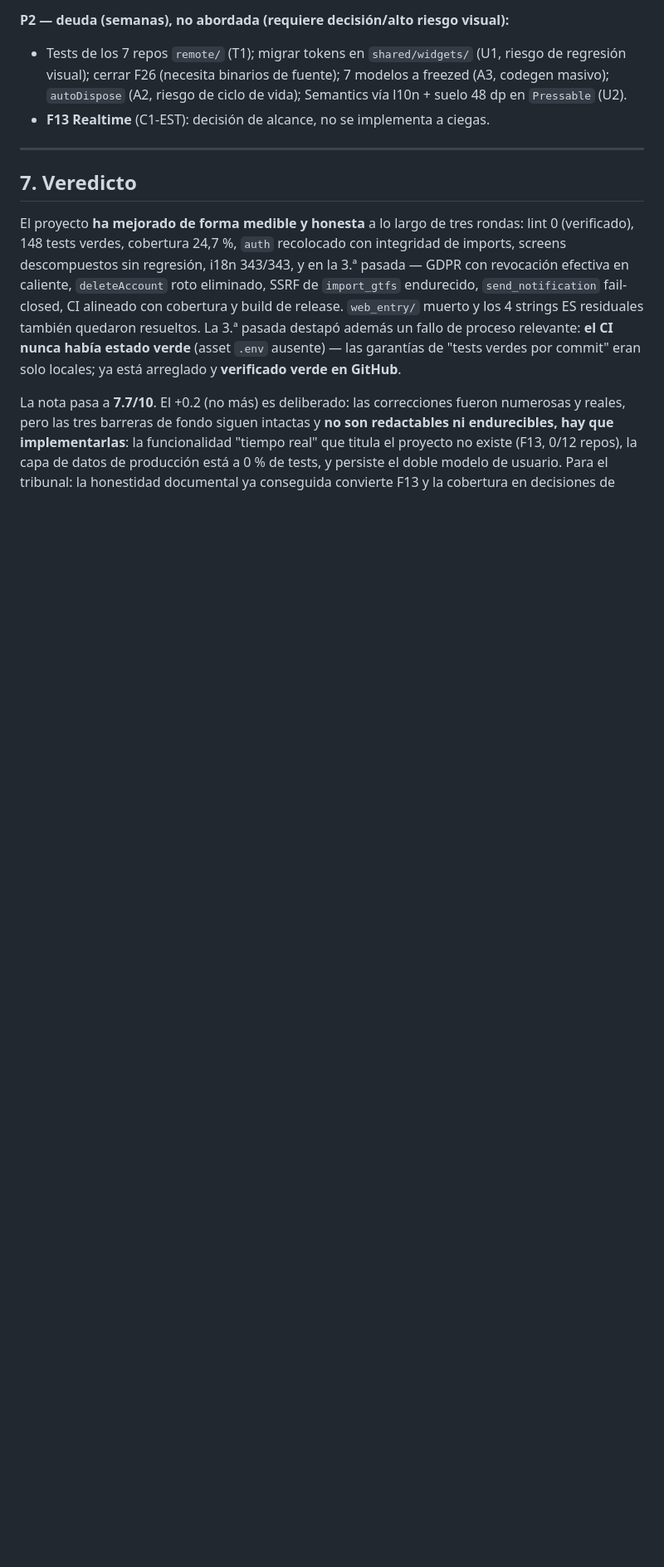
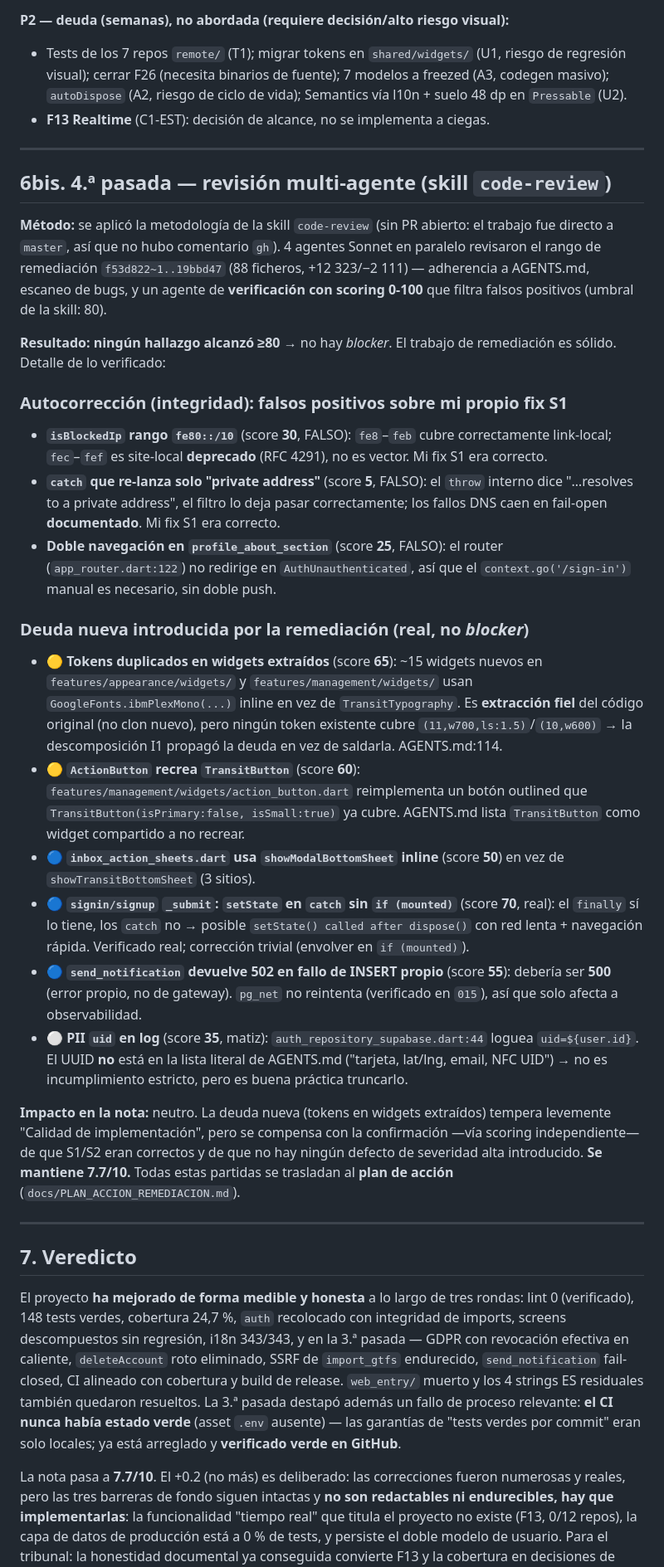
Before and after one commit to astralk9999/Transitly, a Markdown page: docs/REVISION_INDEPENDIENTE_2026_05_17.md, the part around the change. Shown at 83% size. Rendered like a GitHub page; blank space fills up the shorter version.

```diff
--- a/docs/REVISION_INDEPENDIENTE_2026_05_17.md
+++ b/docs/REVISION_INDEPENDIENTE_2026_05_17.md
@@ -278,6 +278,64 @@ server-side.
 
 ---
 
+## 6bis. 4.ª pasada — revisión multi-agente (skill `code-review`)
+
+**Método:** se aplicó la metodología de la skill `code-review` (sin PR
+abierto: el trabajo fue directo a `master`, así que no hubo comentario `gh`).
+4 agentes Sonnet en paralelo revisaron el rango de remediación
+`f53d822~1..19bbd47` (88 ficheros, +12 323/−2 111) — adherencia a AGENTS.md,
+escaneo de bugs, y un agente de **verificación con scoring 0-100** que filtra
+falsos positivos (umbral de la skill: 80).
+
+**Resultado: ningún hallazgo alcanzó ≥80** → no hay *blocker*. El trabajo de
+remediación es sólido. Detalle de lo verificado:
+
+### Autocorrección (integridad): falsos positivos sobre mi propio fix S1
+- **`isBlockedIp` rango `fe80::/10`** (score **30**, FALSO): `fe8`–`feb`
+  cubre correctamente link-local; `fec`–`fef` es site-local **deprecado**
+  (RFC 4291), no es vector. Mi fix S1 era correcto.
+- **`catch` que re-lanza solo "private address"** (score **5**, FALSO): el
+  `throw` interno dice "…resolves to a private address", el filtro lo deja
+  pasar correctamente; los fallos DNS caen en fail-open **documentado**. Mi
+  fix S1 era correcto.
+- **Doble navegación en `profile_about_section`** (score **25**, FALSO): el
+  router (`app_router.dart:122`) no redirige en `AuthUnauthenticated`, así
+  que el `context.go('/sign-in')` manual es necesario, sin doble push.
+
+### Deuda nueva introducida por la remediación (real, no *blocker*)
+- 🟡 **Tokens duplicados en widgets extraídos** (score **65**): ~15 widgets
+  nuevos en `features/appearance/widgets/` y `features/management/widgets/`
+  usan `GoogleFonts.ibmPlexMono(...)` inline en vez de `TransitTypography`.
+  Es **extracción fiel** del código original (no clon nuevo), pero ningún
+  token existente cubre `(11,w700,ls:1.5)`/`(10,w600)` → la descomposición I1
+  propagó la deuda en vez de saldarla. AGENTS.md:114.
+- 🟡 **`ActionButton` recrea `TransitButton`** (score **60**):
+  `features/management/widgets/action_button.dart` reimplementa un botón
+  outlined que `TransitButton(isPrimary:false, isSmall:true)` ya cubre.
+  AGENTS.md lista `TransitButton` como widget compartido a no recrear.
+- 🔵 **`inbox_action_sheets.dart` usa `showModalBottomSheet` inline** (score
+  **50**) en vez de `showTransitBottomSheet` (3 sitios).
+- 🔵 **`signin/signup` `_submit`: `setState` en `catch` sin `if (mounted)`**
+  (score **70**, real): el `finally` sí lo tiene, los `catch` no → posible
+  `setState() called after dispose()` con red lenta + navegación rápida.
+  Verificado real; corrección trivial (envolver en `if (mounted)`).
+- 🔵 **`send_notification` devuelve 502 en fallo de INSERT propio** (score
+  **55**): debería ser **500** (error propio, no de gateway). `pg_net` no
+  reintenta (verificado en `015`), así que solo afecta a observabilidad.
+- ⚪ **PII `uid` en log** (score **35**, matiz): `auth_repository_supabase.dart:44`
+  loguea `uid=${user.id}`. El UUID **no** está en la lista literal de
+  AGENTS.md ("tarjeta, lat/lng, email, NFC UID") → no es incumplimiento
+  estricto, pero es buena práctica truncarlo.
+
+**Impacto en la nota:** neutro. La deuda nueva (tokens en widgets extraídos)
+tempera levemente "Calidad de implementación", pero se compensa con la
+confirmación —vía scoring independiente— de que S1/S2 eran correctos y de que
+no hay ningún defecto de severidad alta introducido. **Se mantiene 7.7/10.**
+Todas estas partidas se trasladan al **plan de acción**
+(`docs/PLAN_ACCION_REMEDIACION.md`).
+
+---
+
 ## 7. Veredicto
 
 El proyecto **ha mejorado de forma medible y honesta** a lo largo de tres
```
Also changed, not shown: docs/PLAN_ACCION_REMEDIACION.md (added, +133 -0 lines).
